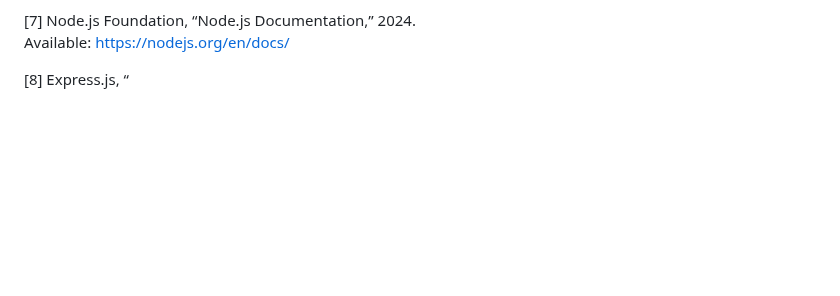
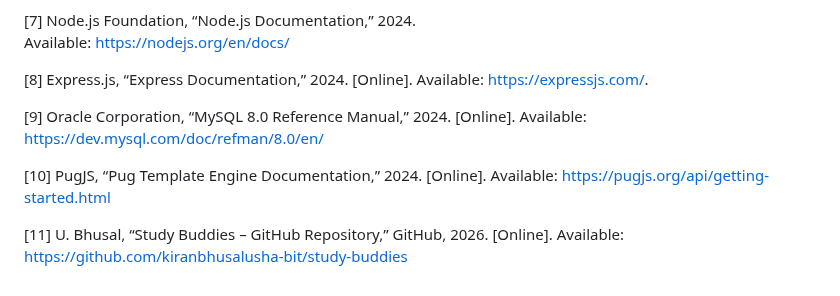
Before and after one commit to kiranbhusalusha-bit/study-buddies, a Markdown page: README.md, the part around the change. GitHub-like rendering; blank space fills up the shorter version.

```diff
--- a/README.md
+++ b/README.md
@@ -558,4 +558,14 @@ Available: https://docs.docker.com/get-started/overview/
 [7] Node.js Foundation, “Node.js Documentation,” 2024.
 Available: https://nodejs.org/en/docs/
 
-[8] Express.js, “
+[8] Express.js, “Express Documentation,” 2024. [Online]. Available:
+https://expressjs.com/.
+
+[9] Oracle Corporation, “MySQL 8.0 Reference Manual,” 2024. [Online].
+Available: https://dev.mysql.com/doc/refman/8.0/en/
+
+[10] PugJS, “Pug Template Engine Documentation,” 2024. [Online]. Available:
+https://pugjs.org/api/getting-started.html
+
+[11] U. Bhusal, “Study Buddies – GitHub Repository,” GitHub, 2026. [Online].
+Available: https://github.com/kiranbhusalusha-bit/study-buddies
```
